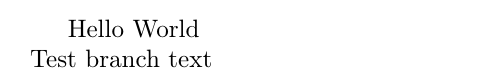
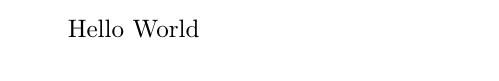
Before and after one commit to mishabar410/Informatics_INZH10, a LaTeX document (Work_Math.tex): part of the page, cut so that both start at the same text. Compiled offline with pdfLaTeX.

Commit message:
Update Work_Math.tex

```diff
--- a/Work_Math.tex
+++ b/Work_Math.tex
@@ -4,6 +4,5 @@
 \usepackage{graphics}
 \usepackage{amsmath}
 \begin{document}
-	Hello World \\
-	Test branch text
+	Hello World
 \end{document}
```
